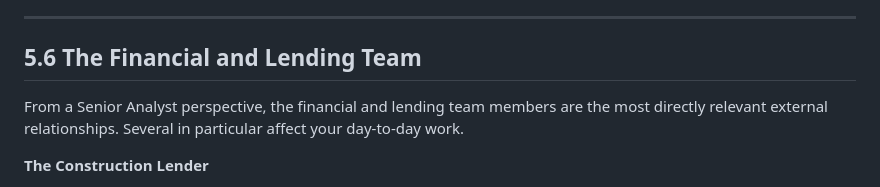
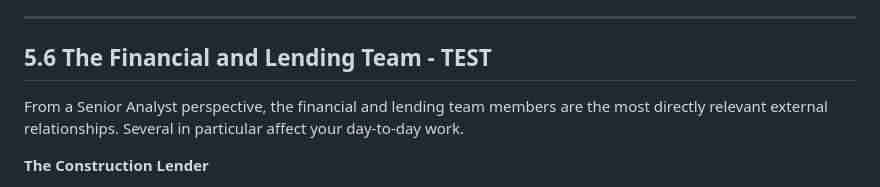
Before and after one commit to vlyssiakov147/re-textbook, a Markdown page: chapters/chapter-5.md, the part around the change. GitHub-like rendering.

```diff
--- a/chapters/chapter-5.md
+++ b/chapters/chapter-5.md
@@ -225,7 +225,7 @@ The developer's external accounting firm is a distinct engagement from the inter
 
 ---
 
-## 5.6 The Financial and Lending Team
+## 5.6 The Financial and Lending Team - TEST
 
 From a Senior Analyst perspective, the financial and lending team members are the most directly relevant external relationships. Several in particular affect your day-to-day work.
 
```
